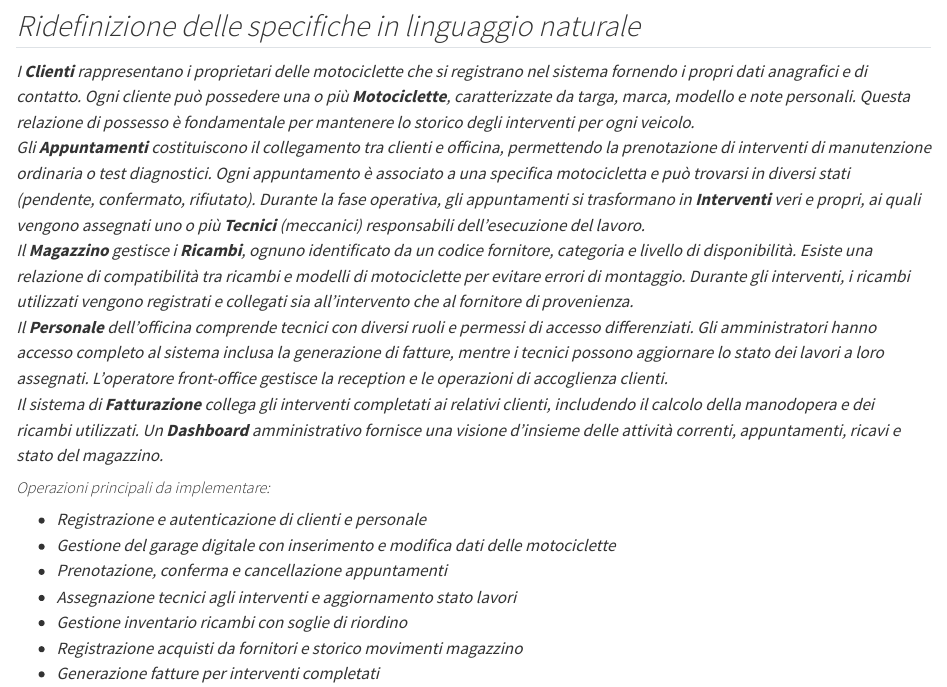
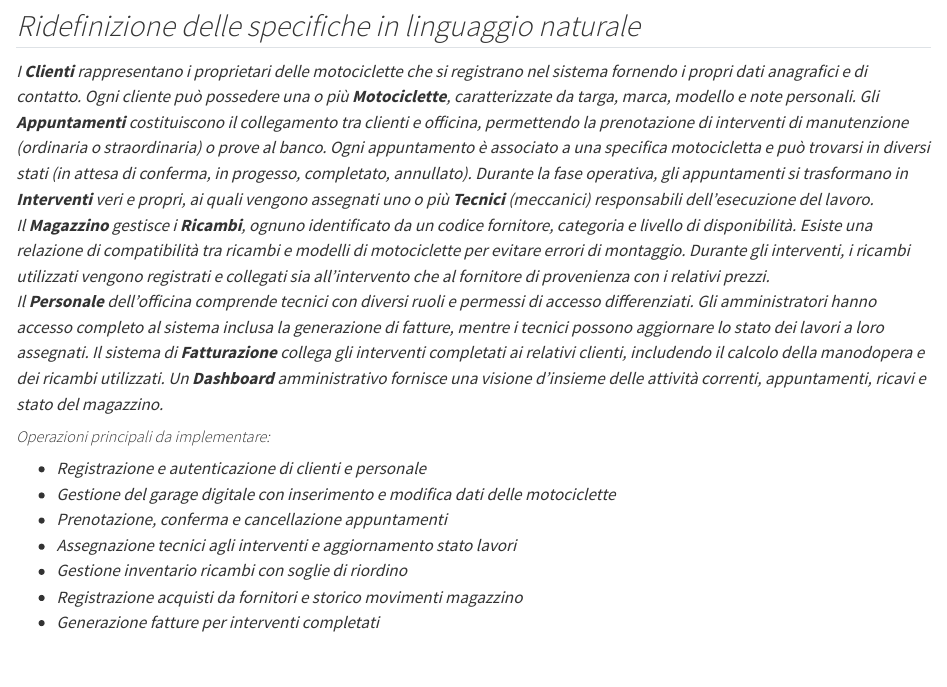
Before and after one commit to D3stan/motorcycle-repair-shop-MS, a Quarto document (template/report.qmd): the page in a window 1100 px wide, from 1400 px down. Rendered offline with R 4.5, knitr and Pandoc in place of Quarto, with nearby package versions.

Commit message:
natural language redefinition

```diff
--- a/template/report.qmd
+++ b/template/report.qmd
@@ -56,11 +56,20 @@ Un'analisi testuale dell'intervista ha portato alla luce diverse ambiguità elec
 
 ## Ridefinizione delle specifiche in linguaggio naturale
 
-I **Clienti** rappresentano i proprietari delle motociclette che si registrano nel sistema fornendo i propri dati anagrafici e di contatto. Ogni cliente può possedere una o più **Motociclette**, caratterizzate da targa, marca, modello e note personali. Questa relazione di possesso è fondamentale per mantenere lo storico degli interventi per ogni veicolo.
-Gli **Appuntamenti** costituiscono il collegamento tra clienti e officina, permettendo la prenotazione di interventi di manutenzione ordinaria o test diagnostici. Ogni appuntamento è associato a una specifica motocicletta e può trovarsi in diversi stati (pendente, confermato, rifiutato). Durante la fase operativa, gli appuntamenti si trasformano in **Interventi** veri e propri, ai quali vengono assegnati uno o più **Tecnici** (meccanici) responsabili dell'esecuzione del lavoro.
-Il **Magazzino** gestisce i **Ricambi**, ognuno identificato da un codice fornitore, categoria e livello di disponibilità. Esiste una relazione di compatibilità tra ricambi e modelli di motociclette per evitare errori di montaggio. Durante gli interventi, i ricambi utilizzati vengono registrati e collegati sia all'intervento che al fornitore di provenienza.
-Il **Personale** dell'officina comprende tecnici con diversi ruoli e permessi di accesso differenziati. Gli amministratori hanno accesso completo al sistema inclusa la generazione di fatture, mentre i tecnici possono aggiornare lo stato dei lavori a loro assegnati. L'operatore front-office gestisce la reception e le operazioni di accoglienza clienti.
-Il sistema di **Fatturazione** collega gli interventi completati ai relativi clienti, includendo il calcolo della manodopera e dei ricambi utilizzati. Un **Dashboard** amministrativo fornisce una visione d'insieme delle attività correnti, appuntamenti, ricavi e stato del magazzino.
+I **Clienti** rappresentano i proprietari delle motociclette che si registrano nel sistema fornendo i propri dati anagrafici e di contatto.
+Ogni cliente può possedere una o più **Motociclette**, caratterizzate da targa, marca, modello e note personali.
+Gli **Appuntamenti** costituiscono il collegamento tra clienti e officina, permettendo la prenotazione di interventi di manutenzione
+(ordinaria o straordinaria) o prove al banco. Ogni appuntamento è associato a una specifica motocicletta e può trovarsi in diversi stati
+(in attesa di conferma, in progesso, completato, annullato). Durante la fase operativa, gli appuntamenti si trasformano in **Interventi** veri e propri,
+ai quali vengono assegnati uno o più **Tecnici** (meccanici) responsabili dell'esecuzione del lavoro.
+Il **Magazzino** gestisce i **Ricambi**, ognuno identificato da un codice fornitore, categoria e livello di disponibilità. Esiste una
+relazione di compatibilità tra ricambi e modelli di motociclette per evitare errori di montaggio. Durante gli interventi, i ricambi
+utilizzati vengono registrati e collegati sia all'intervento che al fornitore di provenienza con i relativi prezzi.
+Il **Personale** dell'officina comprende tecnici con diversi ruoli e permessi di accesso differenziati. Gli amministratori
+hanno accesso completo al sistema inclusa la generazione di fatture, mentre i tecnici possono aggiornare lo stato dei lavori a
+loro assegnati. Il sistema di **Fatturazione** collega gli interventi completati ai relativi clienti,
+includendo il calcolo della manodopera e dei ricambi utilizzati. Un **Dashboard** amministrativo fornisce una visione
+d'insieme delle attività correnti, appuntamenti, ricavi e stato del magazzino.
 
 ##### Operazioni principali da implementare:
 
```
